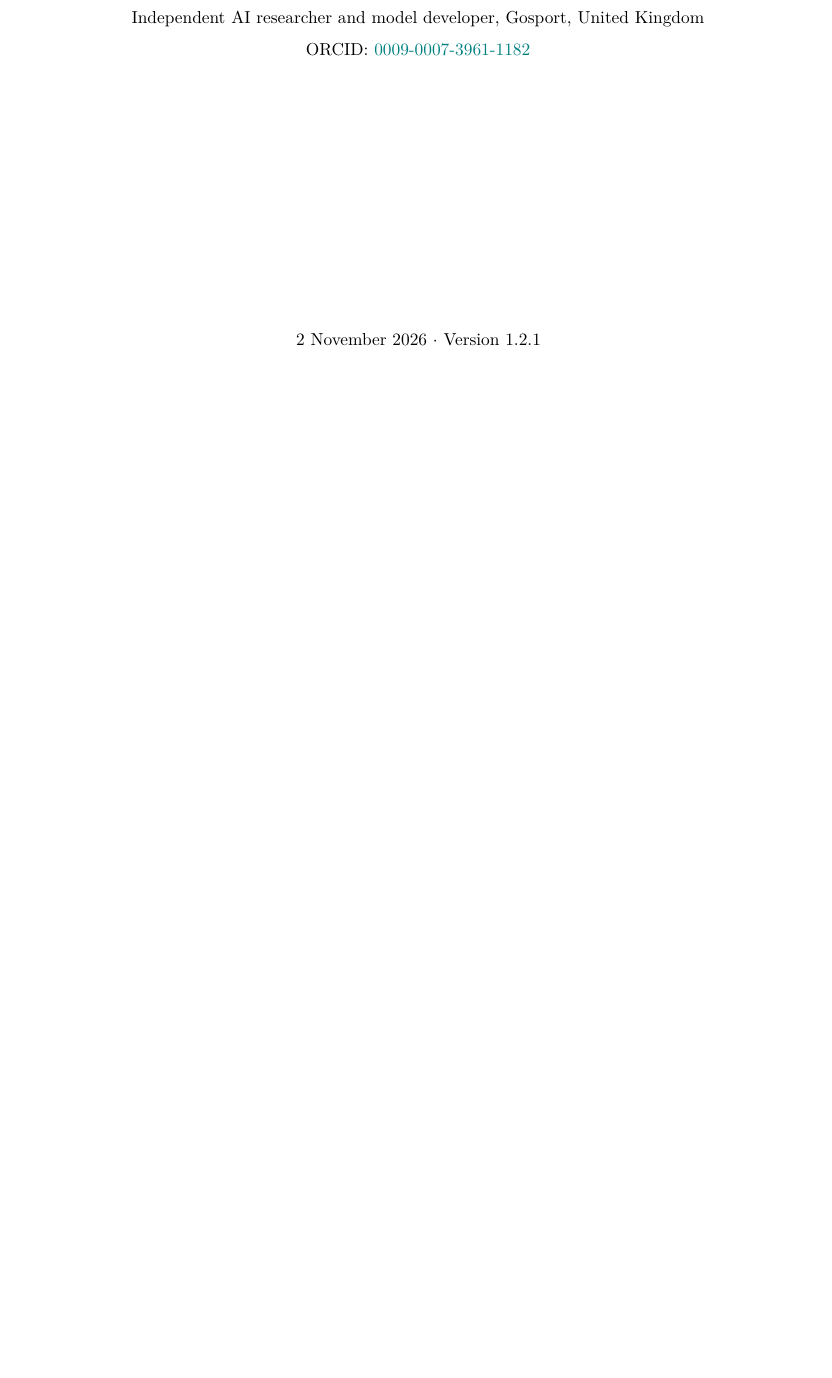
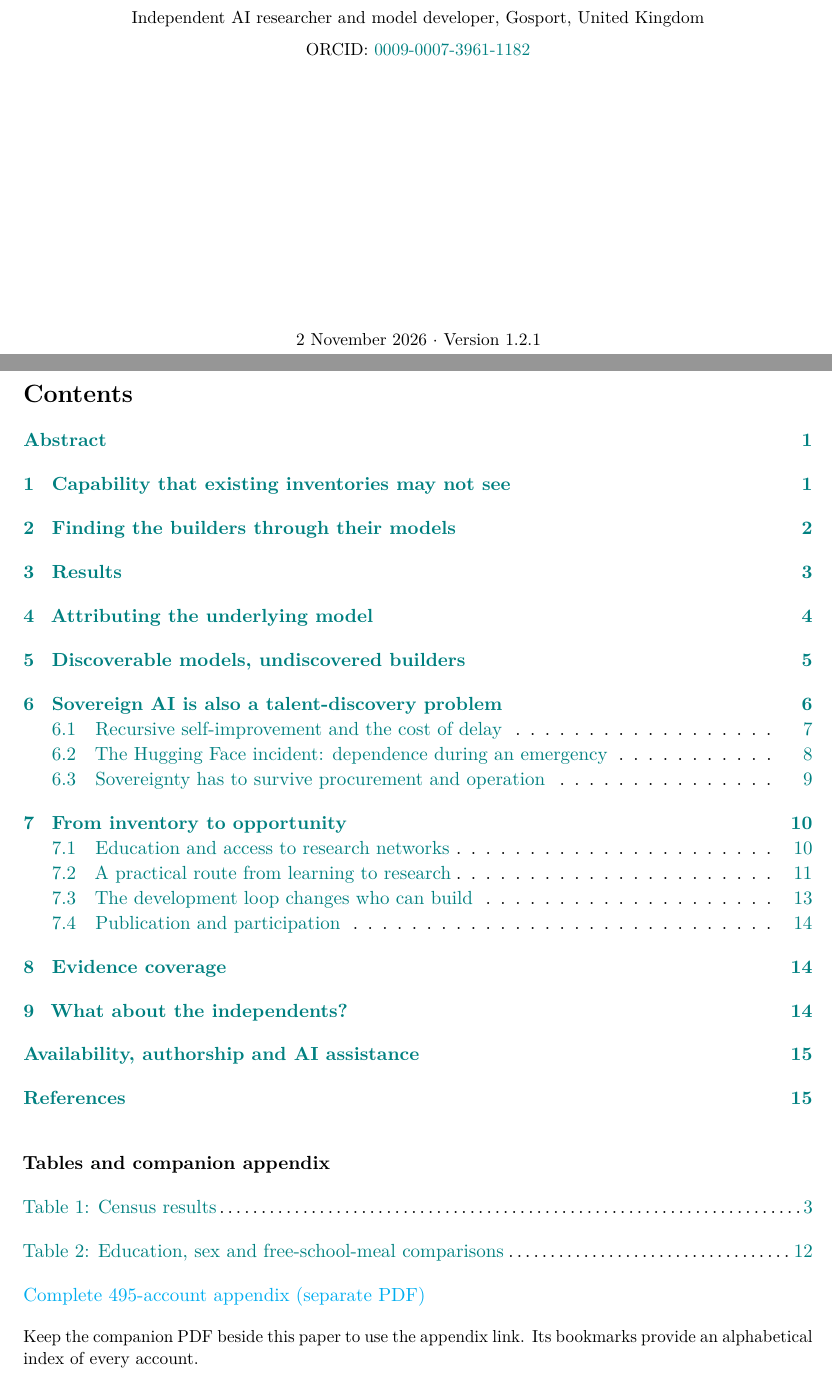
Before and after one commit to Eden-Eldith/uk-small-model-census, a LaTeX paper (paper/main.tex): part of page 1 of 19 before the commit and two parts of pages 1 and 2 of 20 after it, the two joined at a grey line, cut so that both start at the same text, the shorter picture padded with empty space. Compiled offline with pdfLaTeX.

Commit message:
Add contents page and complete paper navigation

```diff
--- a/paper/main.tex
+++ b/paper/main.tex
@@ -49,9 +58,23 @@
 {\small ORCID: \href{https://orcid.org/0009-0007-3961-1182}{0009-0007-3961-1182}\par}
 
 \vfill
-{\small 2 November 2026 $\cdot$ Version 1.2.1\par}
+{\small \CensusRevisionDate{} $\cdot$ Version \CensusVersion{}\par}
 \vspace{1cm}
 \end{titlepage}
 \hypersetup{pageanchor=true}
+\pagenumbering{roman}
+\pdfbookmark[0]{Contents}{contents}
+\begingroup
+\setlength{\parskip}{0pt}
+\tableofcontents
+\endgroup
+
+\bigskip
+\noindent\textbf{Tables and companion appendix}\par
+\noindent\hyperref[tab:counts]{Table 1: Census results}\dotfill\pageref{tab:counts}\par
+\noindent\hyperref[tab:dfe]{Table 2: Education, sex and free-school-meal comparisons}\dotfill\pageref{tab:dfe}\par
+\noindent\href{UK_Small_Model_Census_Appendix_2026-10-31.pdf}{Complete 495-account appendix (separate PDF)}\par
+{\small Keep the companion PDF beside this paper to use the appendix link. Its bookmarks provide an alphabetical index of every account.\par}
+\clearpage
 \pagenumbering{arabic}
 
@@ -316,6 +341,7 @@ resources and retaining their expertise. \textbf{If Britain wants to know what s
 \end{samepage}
 
 \section*{Availability, authorship and AI assistance}
+\addcontentsline{toc}{section}{Availability, authorship and AI assistance}
 Code, paper and companion appendix:
 \url{https://github.com/Eden-Eldith/uk-small-model-census}.
 Frozen metadata, source-linked classifications and reproducible counts:
```
Also changed, not shown: CHANGELOG.md, paper/main.tex (17 more changed lines), 1 other file.
